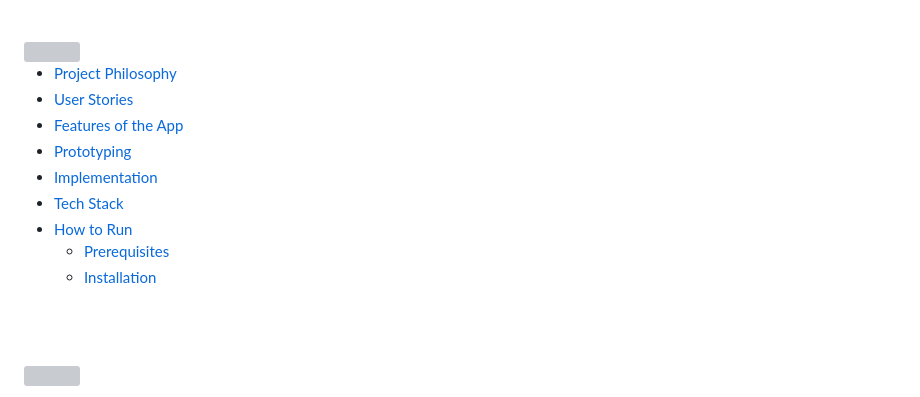
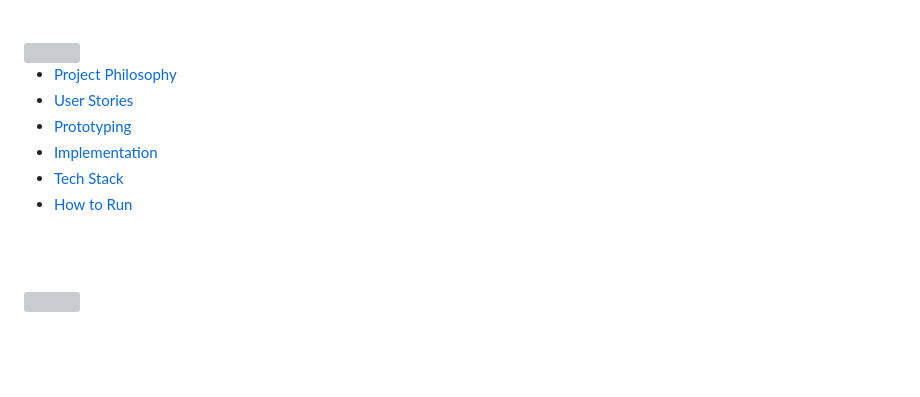
Before and after one commit to joehaddad94/CyberChaperone, a Markdown page: README.md, the part around the change printed below. GitHub-like rendering; blank space fills up the shorter version; grey boxes are pictures that could not be loaded.

Commit message:
readme <> Minor Changes

```diff
--- a/README.md
+++ b/README.md
@@ -6,15 +6,11 @@
 
 
 - [Project Philosophy](#project-philosophy)
-- [User Stories](#user-types)
-- [Features of the App](#features-of-the-app)
+- [User Stories](#user-stories)
 - [Prototyping](#prototyping)
 - [Implementation](#implementation)
 - [Tech Stack](#tech-stack)
 - [How to Run](#how-to-run)
-  - [Prerequisites](#prerequisites)
-  - [Installation](#installation)
-
 
 <br><br>
 
```
Also changed, not shown: other parts of README.md (+5 -0 lines).
